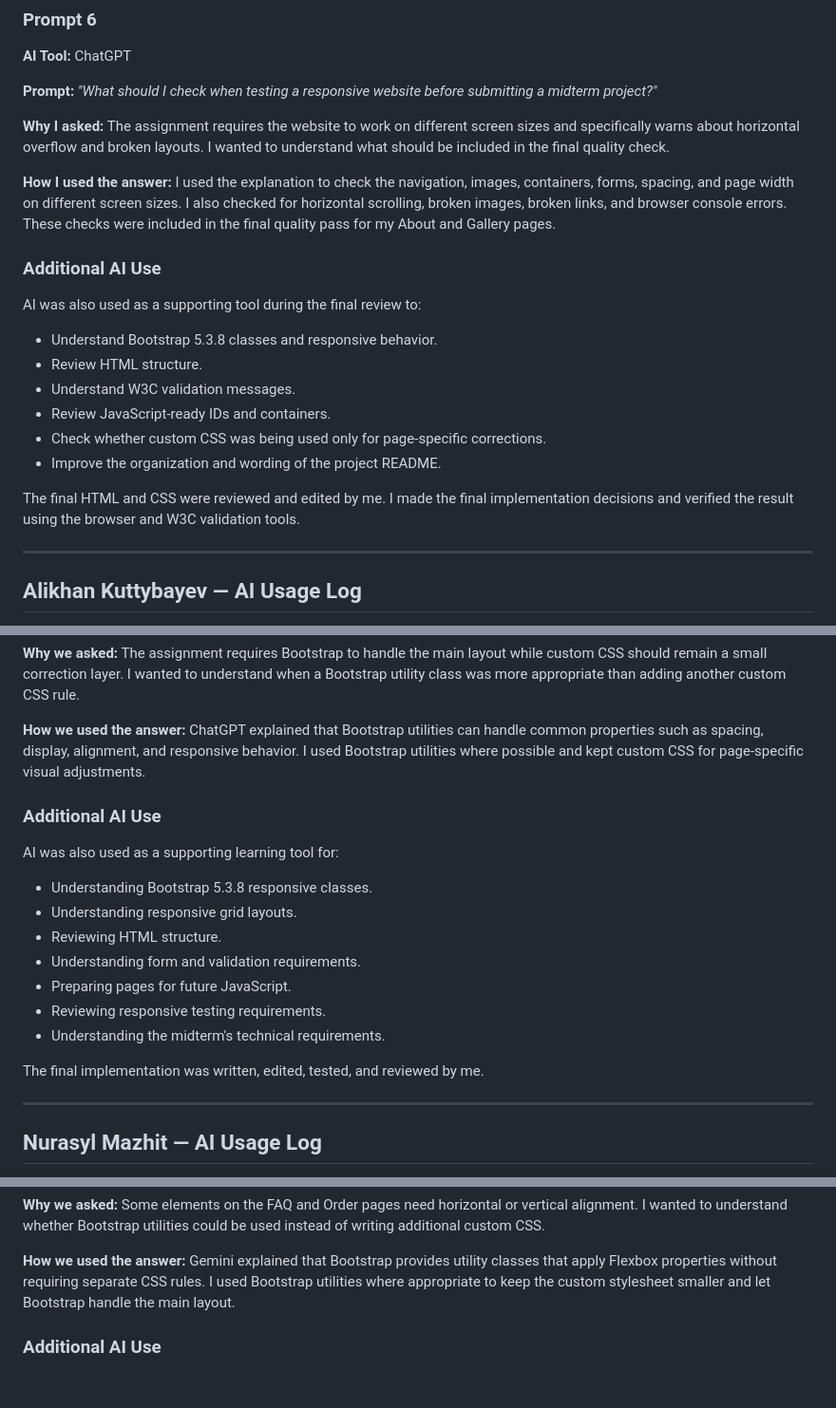
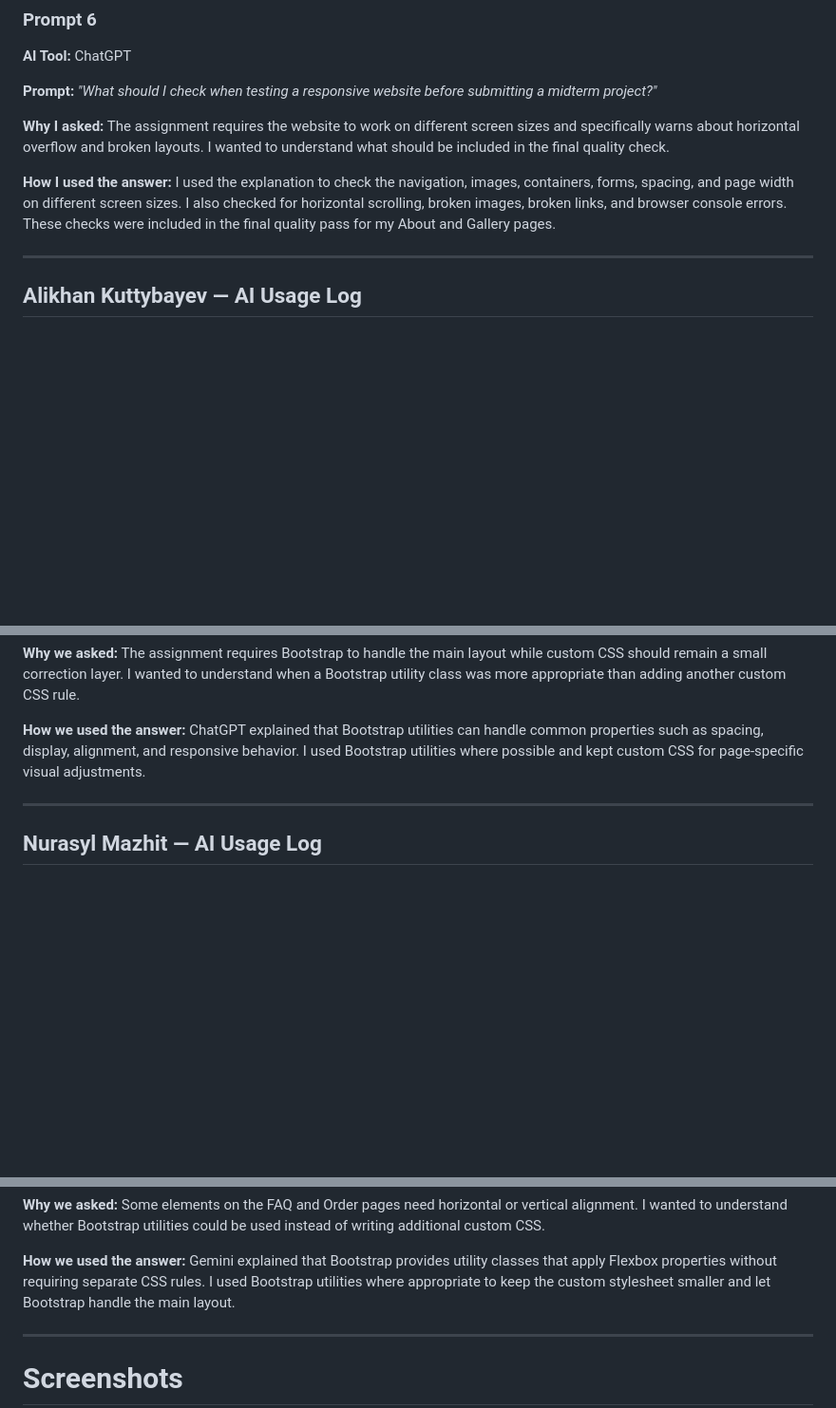
Before and after one commit to anadirov22-stack/assignment1_html, a Markdown page: README.md, 3 parts joined by grey strips. Shown at 95% size. Drawn GitHub-style; blank space fills up the shorter version.

```diff
--- a/README.md
+++ b/README.md
@@ -319,19 +319,6 @@ The assignment requires the website to work on different screen sizes and specif
 **How I used the answer:**
 I used the explanation to check the navigation, images, containers, forms, spacing, and page width on different screen sizes. I also checked for horizontal scrolling, broken images, broken links, and browser console errors. These checks were included in the final quality pass for my About and Gallery pages.
 
-### Additional AI Use
-
-AI was also used as a supporting tool during the final review to:
-
-- Understand Bootstrap 5.3.8 classes and responsive behavior.
-- Review HTML structure.
-- Understand W3C validation messages.
-- Review JavaScript-ready IDs and containers.
-- Check whether custom CSS was being used only for page-specific corrections.
-- Improve the organization and wording of the project README.
-
-The final HTML and CSS were reviewed and edited by me. I made the final implementation decisions and verified the result using the browser and W3C validation tools.
-
 ---
 
 ## Alikhan Kuttybayev — AI Usage Log
@@ -391,20 +378,6 @@ The assignment requires Bootstrap to handle the main layout while custom CSS sho
 
 **How we used the answer:**
 ChatGPT explained that Bootstrap utilities can handle common properties such as spacing, display, alignment, and responsive behavior. I used Bootstrap utilities where possible and kept custom CSS for page-specific visual adjustments.
-
-### Additional AI Use
-
-AI was also used as a supporting learning tool for:
-
-- Understanding Bootstrap 5.3.8 responsive classes.
-- Understanding responsive grid layouts.
-- Reviewing HTML structure.
-- Understanding form and validation requirements.
-- Preparing pages for future JavaScript.
-- Reviewing responsive testing requirements.
-- Understanding the midterm's technical requirements.
-
-The final implementation was written, edited, tested, and reviewed by me.
 
 ---
 
@@ -479,5 +452,6 @@ Some elements on the FAQ and Order pages need horizontal or vertical alignment.
 **How we used the answer:**
 Gemini explained that Bootstrap provides utility classes that apply Flexbox properties without requiring separate CSS rules. I used Bootstrap utilities where appropriate to keep the custom stylesheet smaller and let Bootstrap handle the main layout.
 
-### Additional AI Use
+---
+# Screenshots
 
```
Also changed, not shown: other parts of README.md (+13 -12 lines).
